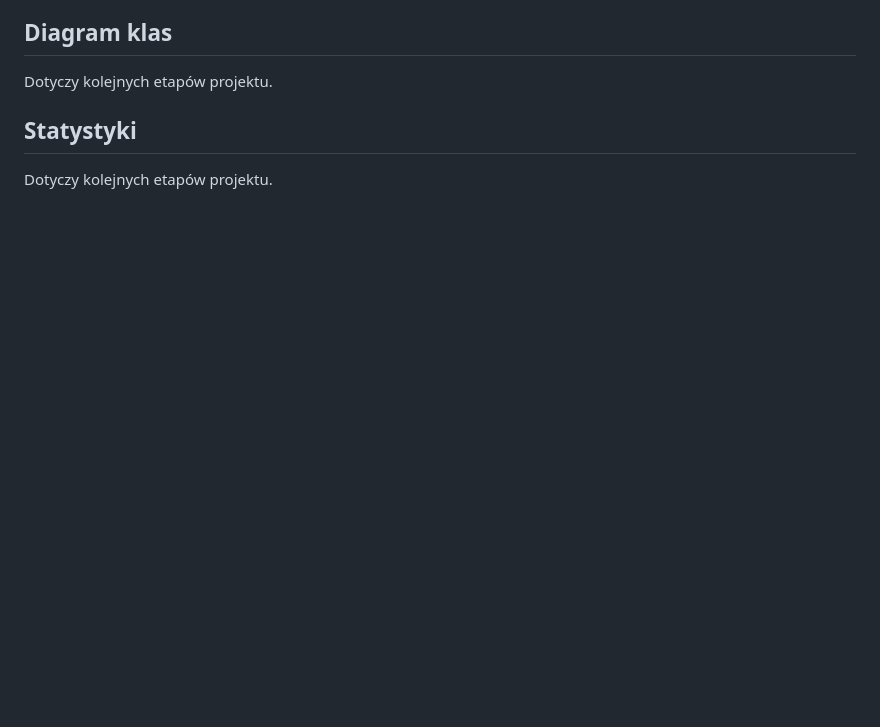
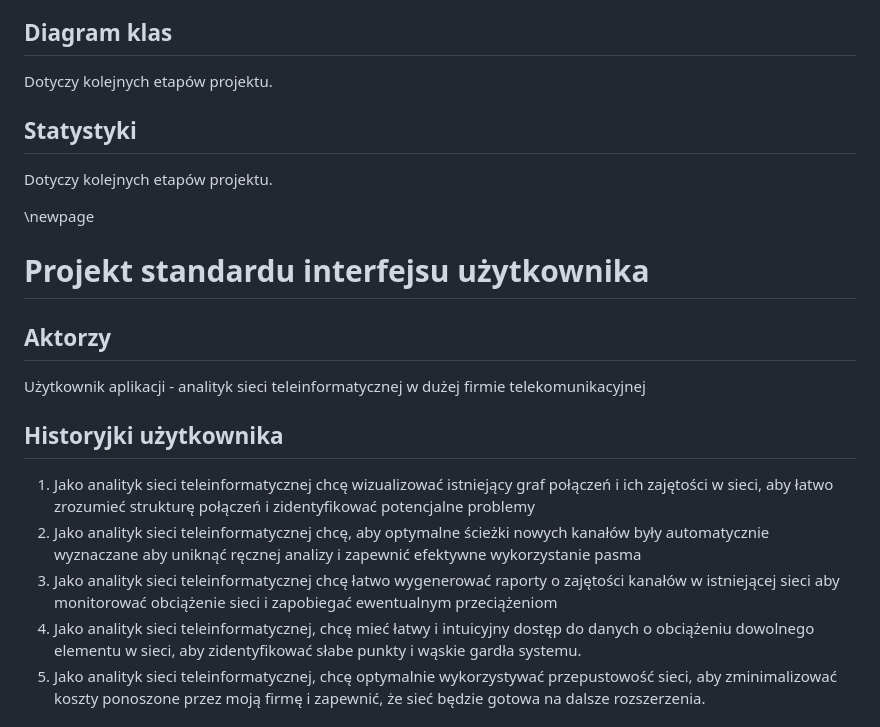
Before and after one commit to mGarbowski/pzsp2-projekt, a Markdown page: docs/master.md, the part around the change printed below. GitHub-like rendering; blank space fills up the shorter version.

Commit message:
add section on UI/UX

```diff
--- a/docs/master.md
+++ b/docs/master.md
@@ -433,3 +433,20 @@ Dotyczy kolejnych etapów projektu.
 
 ## Statystyki
 Dotyczy kolejnych etapów projektu.
+
+\newpage
+
+# Projekt standardu interfejsu użytkownika
+
+## Aktorzy
+
+Użytkownik aplikacji - analityk sieci teleinformatycznej w dużej firmie telekomunikacyjnej
+
+## Historyjki użytkownika
+
+1. Jako analityk sieci teleinformatycznej chcę wizualizować istniejący graf połączeń i ich zajętości w sieci, aby łatwo zrozumieć strukturę połączeń i zidentyfikować potencjalne problemy
+2. Jako analityk sieci teleinformatycznej chcę, aby optymalne ścieżki nowych kanałów były automatycznie wyznaczane aby uniknąć ręcznej analizy i zapewnić efektywne wykorzystanie pasma
+3. Jako analityk sieci teleinformatycznej chcę łatwo wygenerować raporty o zajętości kanałów w istniejącej sieci aby monitorować obciążenie sieci i zapobiegać ewentualnym przeciążeniom
+4. Jako analityk sieci teleinformatycznej, chcę mieć łatwy i intuicyjny dostęp do danych o obciążeniu dowolnego elementu w sieci, aby zidentyfikować słabe punkty i wąskie gardła systemu.
+5. Jako analityk sieci teleinformatycznej, chcę optymalnie wykorzystywać przepustowość sieci, aby zminimalizować koszty ponoszone przez moją firmę i zapewnić, że sieć będzie gotowa na dalsze rozszerzenia.
+
```
Also changed, not shown: other parts of docs/master.md (+8 -0 lines).
